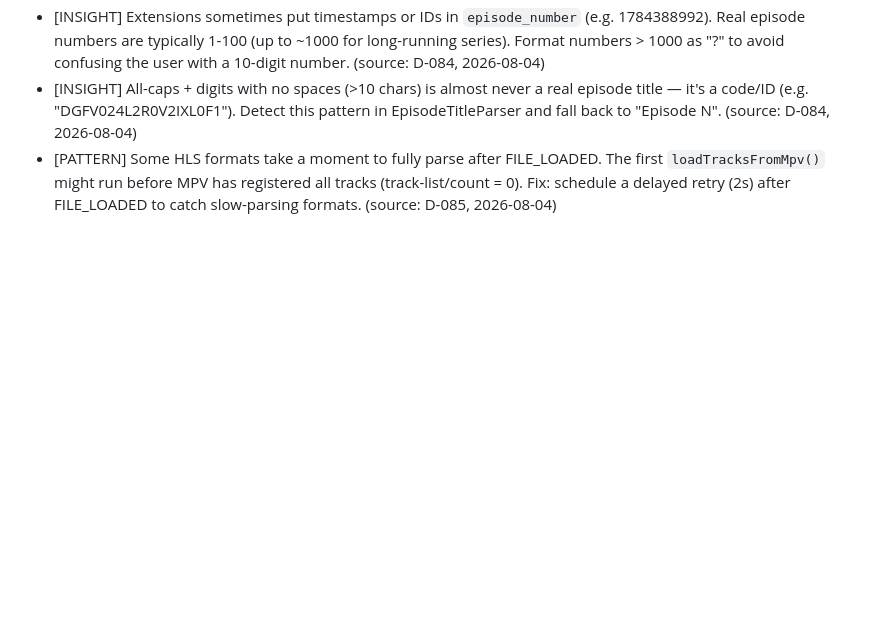
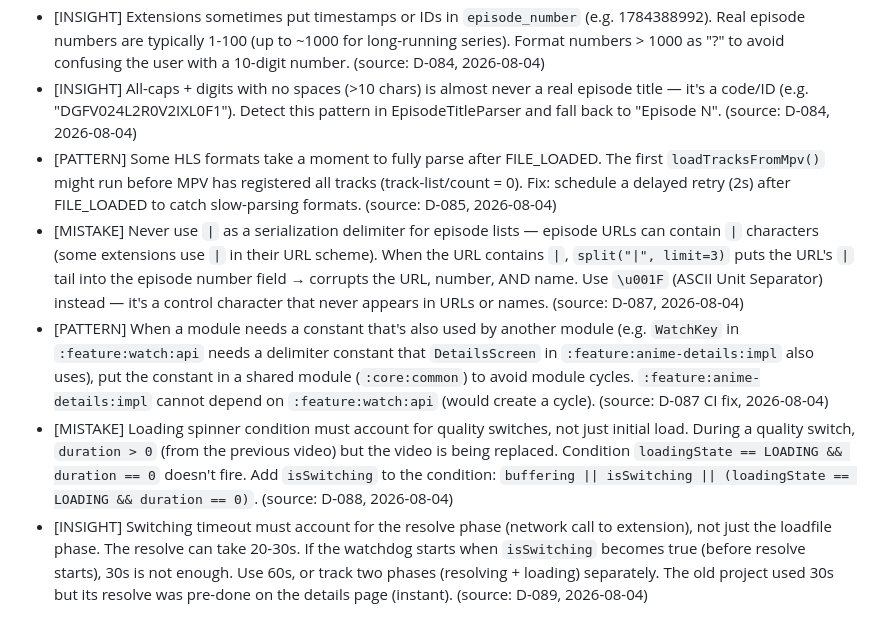
Before and after one commit to testplay-byte/ANI-KUTA, a Markdown page: AGENT-CONTEXT/memory/lessons-learned.md, the part around the change. GitHub-like rendering; blank space fills up the shorter version.

Commit message:
docs: D-087 to D-091 + lessons for user feedback round 3

```diff
--- a/AGENT-CONTEXT/memory/lessons-learned.md
+++ b/AGENT-CONTEXT/memory/lessons-learned.md
@@ -104,3 +104,7 @@
 - [INSIGHT] Extensions sometimes put timestamps or IDs in `episode_number` (e.g. 1784388992). Real episode numbers are typically 1-100 (up to ~1000 for long-running series). Format numbers > 1000 as "?" to avoid confusing the user with a 10-digit number. (source: D-084, 2026-08-04)
 - [INSIGHT] All-caps + digits with no spaces (>10 chars) is almost never a real episode title — it's a code/ID (e.g. "DGFV024L2R0V2IXL0F1"). Detect this pattern in EpisodeTitleParser and fall back to "Episode N". (source: D-084, 2026-08-04)
 - [PATTERN] Some HLS formats take a moment to fully parse after FILE_LOADED. The first `loadTracksFromMpv()` might run before MPV has registered all tracks (track-list/count = 0). Fix: schedule a delayed retry (2s) after FILE_LOADED to catch slow-parsing formats. (source: D-085, 2026-08-04)
+- [MISTAKE] Never use `|` as a serialization delimiter for episode lists — episode URLs can contain `|` characters (some extensions use `|` in their URL scheme). When the URL contains `|`, `split("|", limit=3)` puts the URL's `|` tail into the episode number field → corrupts the URL, number, AND name. Use `\u001F` (ASCII Unit Separator) instead — it's a control character that never appears in URLs or names. (source: D-087, 2026-08-04)
+- [PATTERN] When a module needs a constant that's also used by another module (e.g. `WatchKey` in `:feature:watch:api` needs a delimiter constant that `DetailsScreen` in `:feature:anime-details:impl` also uses), put the constant in a shared module (`:core:common`) to avoid module cycles. `:feature:anime-details:impl` cannot depend on `:feature:watch:api` (would create a cycle). (source: D-087 CI fix, 2026-08-04)
+- [MISTAKE] Loading spinner condition must account for quality switches, not just initial load. During a quality switch, `duration > 0` (from the previous video) but the video is being replaced. Condition `loadingState == LOADING && duration == 0` doesn't fire. Add `isSwitching` to the condition: `buffering || isSwitching || (loadingState == LOADING && duration == 0)`. (source: D-088, 2026-08-04)
+- [INSIGHT] Switching timeout must account for the resolve phase (network call to extension), not just the loadfile phase. The resolve can take 20-30s. If the watchdog starts when `isSwitching` becomes true (before resolve starts), 30s is not enough. Use 60s, or track two phases (resolving + loading) separately. The old project used 30s but its resolve was pre-done on the details page (instant). (source: D-089, 2026-08-04)
```
Also changed, not shown: AGENT-CONTEXT/memory/decisions.md (+30 -0 lines).
